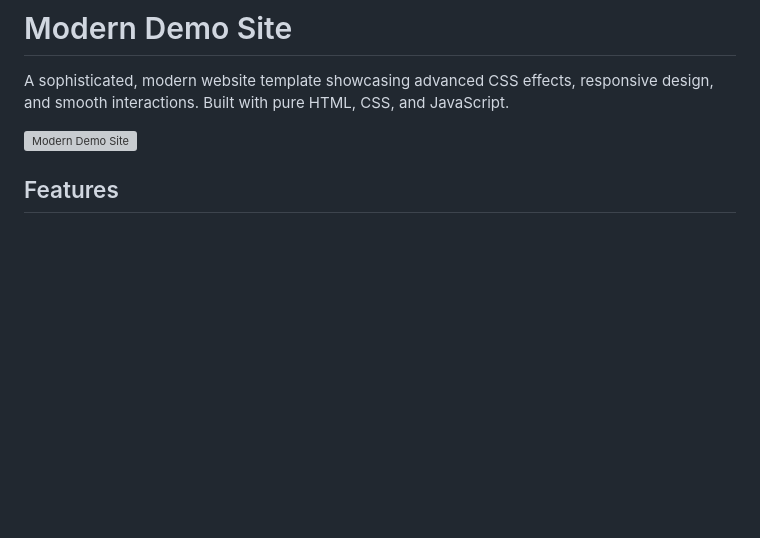
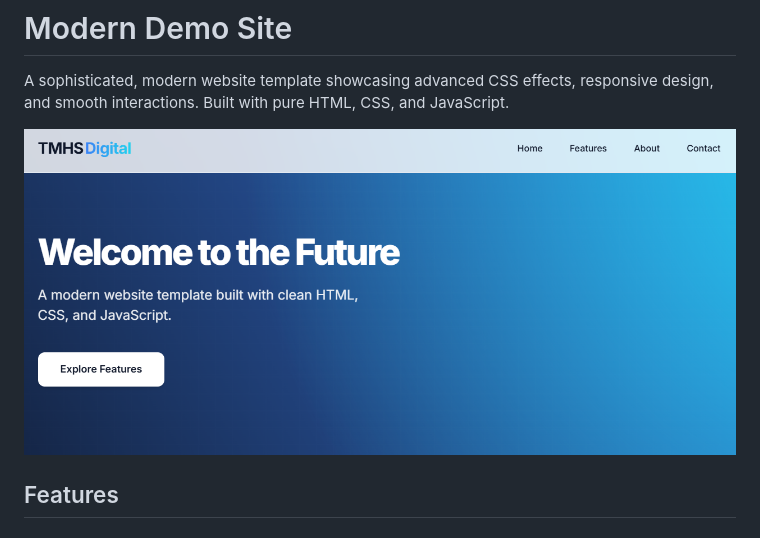
Before and after one commit to TMHSDigital/Github-Pages-Demo-1, a Markdown page: README.md, the part around the change. GitHub-like rendering; blank space fills up the shorter version; grey boxes are pictures that could not be loaded.

Commit message:
Update README preview image path

```diff
--- a/README.md
+++ b/README.md
@@ -2,7 +2,7 @@
 
 A sophisticated, modern website template showcasing advanced CSS effects, responsive design, and smooth interactions. Built with pure HTML, CSS, and JavaScript.
 
-![Modern Demo Site](assets/preview.png)
+![Modern Demo Site](assets/images/preview.png)
 
 ## Features
 
```
